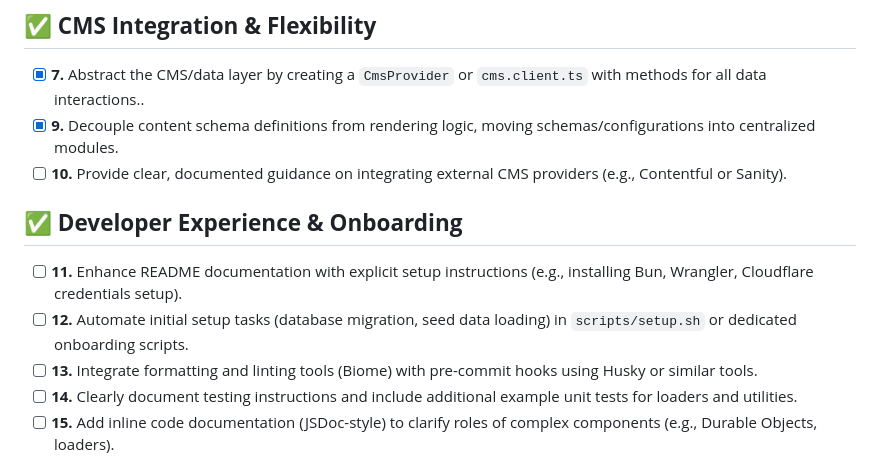
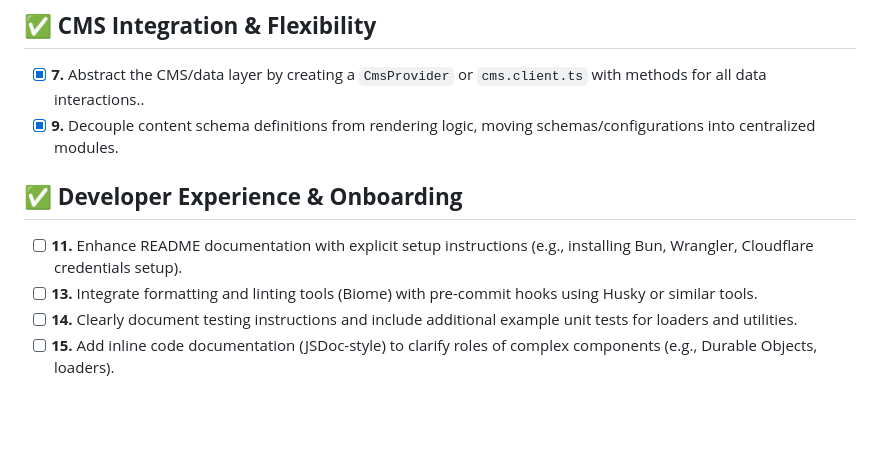
Before and after one commit to sammyjoyce/edgestack, a Markdown page: docs/TASKS.md, the part around the change. GitHub-like rendering; blank space fills up the shorter version.

```diff
--- a/docs/TASKS.md
+++ b/docs/TASKS.md
@@ -13,11 +13,9 @@ Here's an actionable, enumerated task list derived from the analysis of the repo
 ## ✅ **CMS Integration & Flexibility**
 - [x] **7.** Abstract the CMS/data layer by creating a `CmsProvider` or `cms.client.ts` with methods for all data interactions..
 - [x] **9.** Decouple content schema definitions from rendering logic, moving schemas/configurations into centralized modules.
-- [ ] **10.** Provide clear, documented guidance on integrating external CMS providers (e.g., Contentful or Sanity).
 
 ## ✅ **Developer Experience & Onboarding**
 - [ ] **11.** Enhance README documentation with explicit setup instructions (e.g., installing Bun, Wrangler, Cloudflare credentials setup).
-- [ ] **12.** Automate initial setup tasks (database migration, seed data loading) in `scripts/setup.sh` or dedicated onboarding scripts.
 - [ ] **13.** Integrate formatting and linting tools (Biome) with pre-commit hooks using Husky or similar tools.
 - [ ] **14.** Clearly document testing instructions and include additional example unit tests for loaders and utilities.
 - [ ] **15.** Add inline code documentation (JSDoc-style) to clarify roles of complex components (e.g., Durable Objects, loaders).
```
